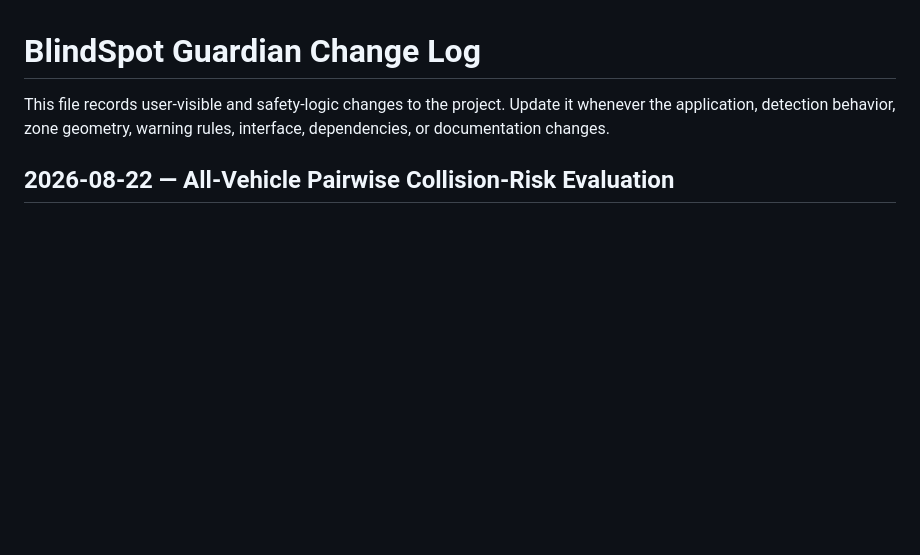
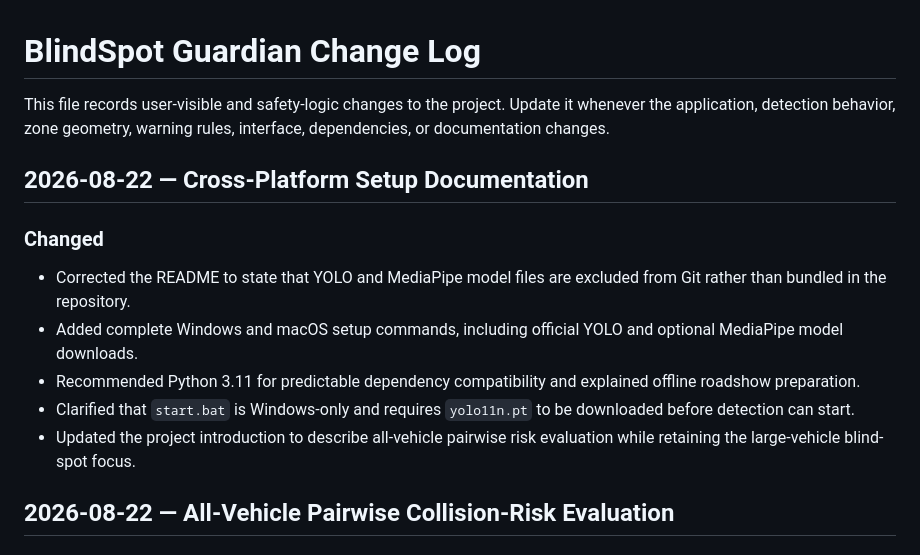
Before and after one commit to Sapnap67/DreamTeam-HHCC, a Markdown page: CHANGELOG.md, the part around the change. GitHub-like rendering; blank space fills up the shorter version.

Commit message:
Document cross-platform setup corrections

```diff
--- a/CHANGELOG.md
+++ b/CHANGELOG.md
@@ -1,6 +1,16 @@
 # BlindSpot Guardian Change Log
 
 This file records user-visible and safety-logic changes to the project. Update it whenever the application, detection behavior, zone geometry, warning rules, interface, dependencies, or documentation changes.
+
+## 2026-08-22 — Cross-Platform Setup Documentation
+
+### Changed
+
+- Corrected the README to state that YOLO and MediaPipe model files are excluded from Git rather than bundled in the repository.
+- Added complete Windows and macOS setup commands, including official YOLO and optional MediaPipe model downloads.
+- Recommended Python 3.11 for predictable dependency compatibility and explained offline roadshow preparation.
+- Clarified that `start.bat` is Windows-only and requires `yolo11n.pt` to be downloaded before detection can start.
+- Updated the project introduction to describe all-vehicle pairwise risk evaluation while retaining the large-vehicle blind-spot focus.
 
 ## 2026-08-22 — All-Vehicle Pairwise Collision-Risk Evaluation
 
```
